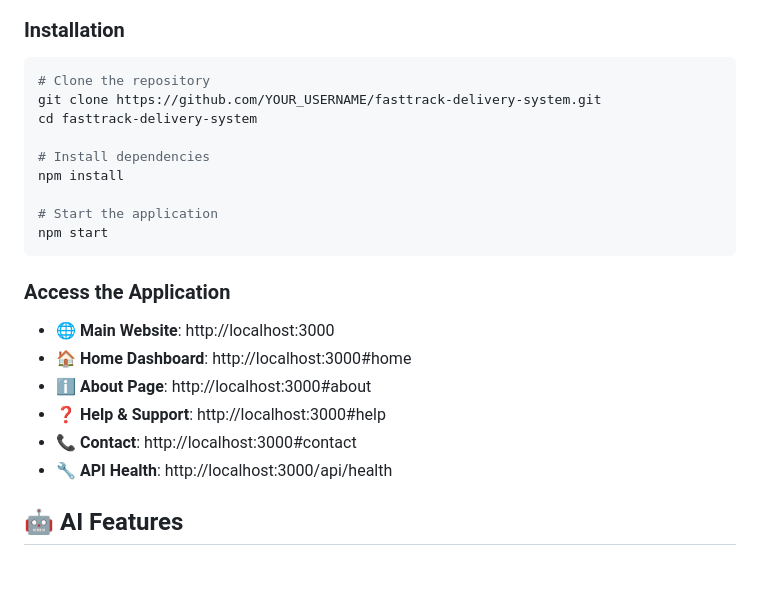
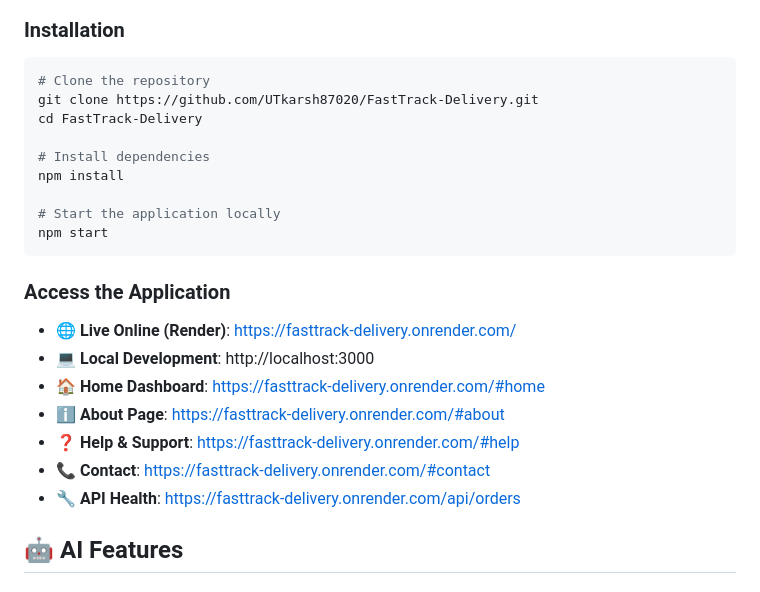
Before and after one commit to UTkarsh87020/Bharat_Express, a Markdown page: README.md, the part around one of its changes. Drawn GitHub-style.

Commit message:
docs: update README with live Render deployment link and repo URLs

````diff
--- a/README.md
+++ b/README.md
@@ -87,23 +88,24 @@ Architecture: RESTful API with modular, scalable design
 
 ```bash
 # Clone the repository
-git clone https://github.com/YOUR_USERNAME/fasttrack-delivery-system.git
-cd fasttrack-delivery-system
+git clone https://github.com/UTkarsh87020/FastTrack-Delivery.git
+cd FastTrack-Delivery
 
 # Install dependencies
 npm install
 
-# Start the application
+# Start the application locally
 npm start
 ```
 
 ### Access the Application
-- **🌐 Main Website**: http://localhost:3000
-- **🏠 Home Dashboard**: http://localhost:3000#home
-- **ℹ️ About Page**: http://localhost:3000#about
-- **❓ Help & Support**: http://localhost:3000#help
-- **📞 Contact**: http://localhost:3000#contact
-- **🔧 API Health**: http://localhost:3000/api/health
+- **🌐 Live Online (Render)**: [https://fasttrack-delivery.onrender.com/](https://fasttrack-delivery.onrender.com/)
+- **💻 Local Development**: http://localhost:3000
+- **🏠 Home Dashboard**: https://fasttrack-delivery.onrender.com/#home
+- **ℹ️ About Page**: https://fasttrack-delivery.onrender.com/#about
+- **❓ Help & Support**: https://fasttrack-delivery.onrender.com/#help
+- **📞 Contact**: https://fasttrack-delivery.onrender.com/#contact
+- **🔧 API Health**: https://fasttrack-delivery.onrender.com/api/orders
 
 ## 🤖 AI Features
 
````
Also changed, not shown: other parts of README.md (+3 -2 lines).
